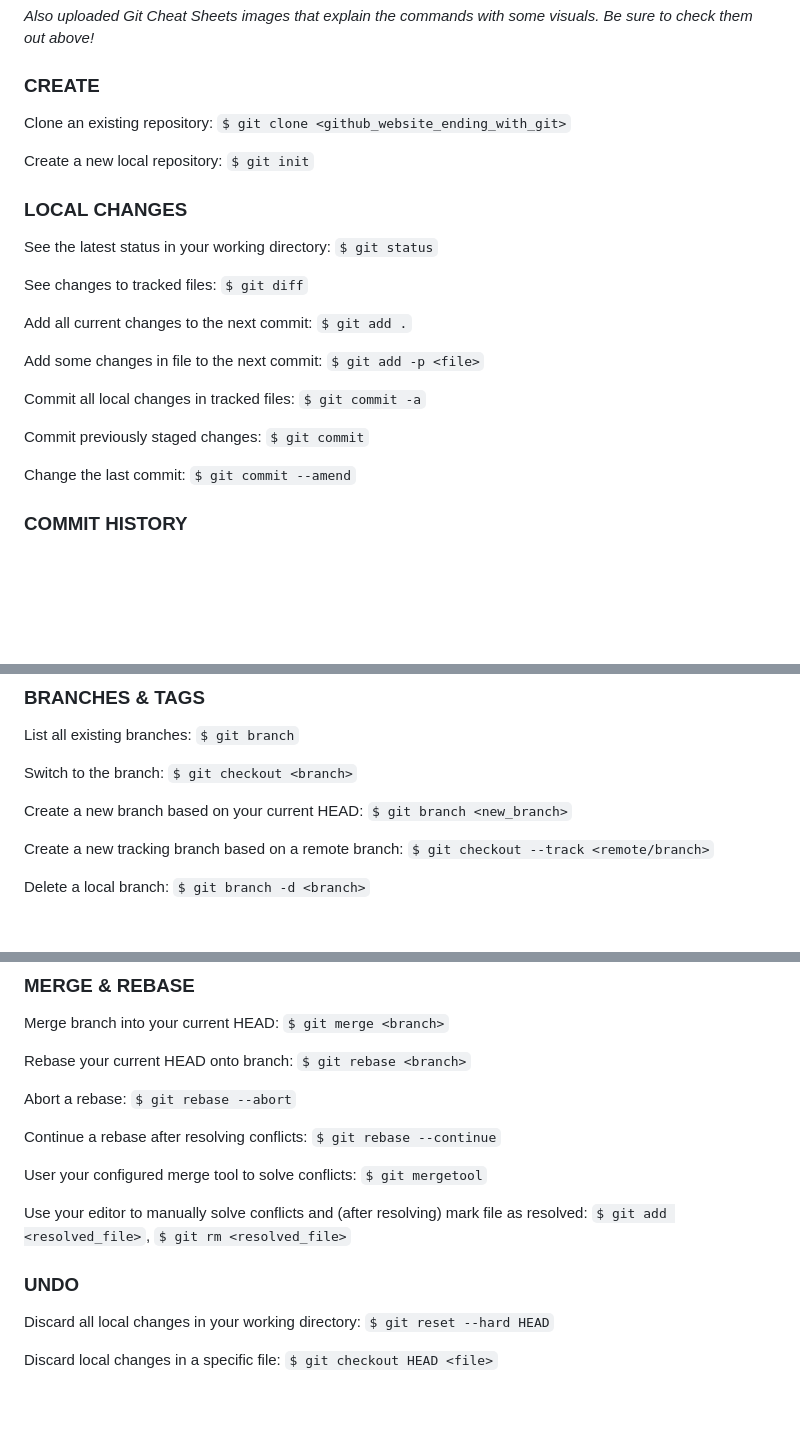
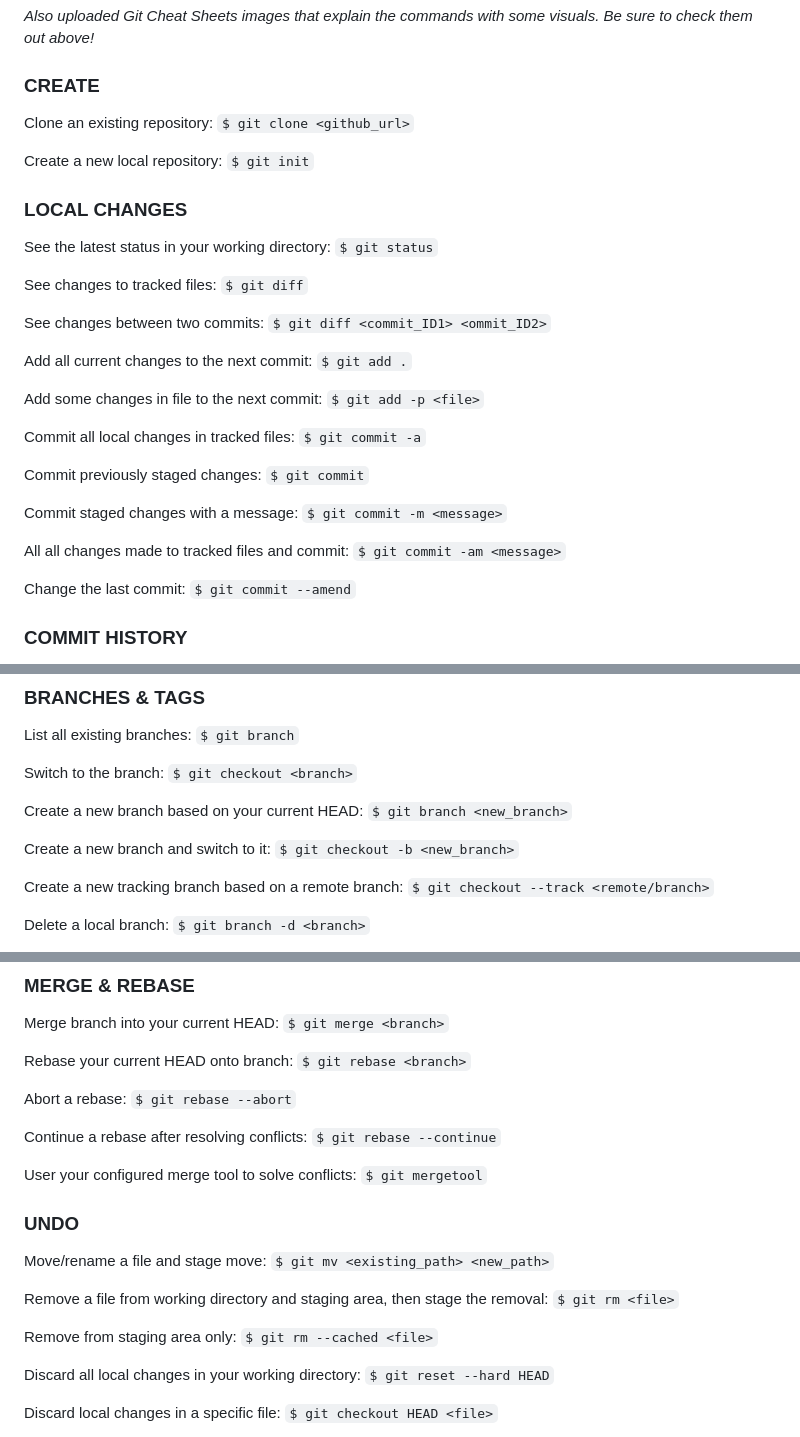
Before and after one commit to toUpperCase78/useful-git-commands, a Markdown page: README.md, 3 parts joined by grey strips. Drawn GitHub-style; blank space fills up the shorter version.

Commit message:
Git commands

```diff
--- a/README.md
+++ b/README.md
@@ -6,7 +6,7 @@ _Also uploaded Git Cheat Sheets images that explain the commands with some visua
 
 ### CREATE
 
-Clone an existing repository: `$ git clone <github_website_ending_with_git>`
+Clone an existing repository: `$ git clone <github_url>`
 
 Create a new local repository: `$ git init`
 
@@ -16,6 +16,8 @@ See the latest status in your working directory: `$ git status`
 
 See changes to tracked files: `$ git diff`
 
+See changes between two commits: `$ git diff <commit_ID1> <ommit_ID2>`
+
 Add all current changes to the next commit: `$ git add .`
 
 Add some changes in file to the next commit: `$ git add -p <file>`
@@ -23,6 +25,10 @@ Add some changes in file to the next commit: `$ git add -p <file>`
 Commit all local changes in tracked files: `$ git commit -a`
 
 Commit previously staged changes: `$ git commit`
+
+Commit staged changes with a message: `$ git commit -m <message>`
+
+All all changes made to tracked files and commit: `$ git commit -am <message>`
 
 Change the last commit: `$ git commit --amend`
 
@@ -41,6 +47,8 @@ List all existing branches: `$ git branch`
 Switch to the branch: `$ git checkout <branch>`
 
 Create a new branch based on your current HEAD: `$ git branch <new_branch>`
+
+Create a new branch and switch to it: `$ git checkout -b <new_branch>`
 
 Create a new tracking branch based on a remote branch: `$ git checkout --track <remote/branch>`
 
@@ -78,9 +86,13 @@ Continue a rebase after resolving conflicts: `$ git rebase --continue`
 
 User your configured merge tool to solve conflicts: `$ git mergetool`
 
-Use your editor to manually solve conflicts and (after resolving) mark file as resolved: `$ git add <resolved_file>`, `$ git rm <resolved_file>`
+### UNDO
 
-### UNDO
+Move/rename a file and stage move: `$ git mv <existing_path> <new_path>`
+
+Remove a file from working directory and staging area, then stage the removal: `$ git rm <file>`
+
+Remove from staging area only: `$ git rm --cached <file>`
 
 Discard all local changes in your working directory: `$ git reset --hard HEAD`
 
```
